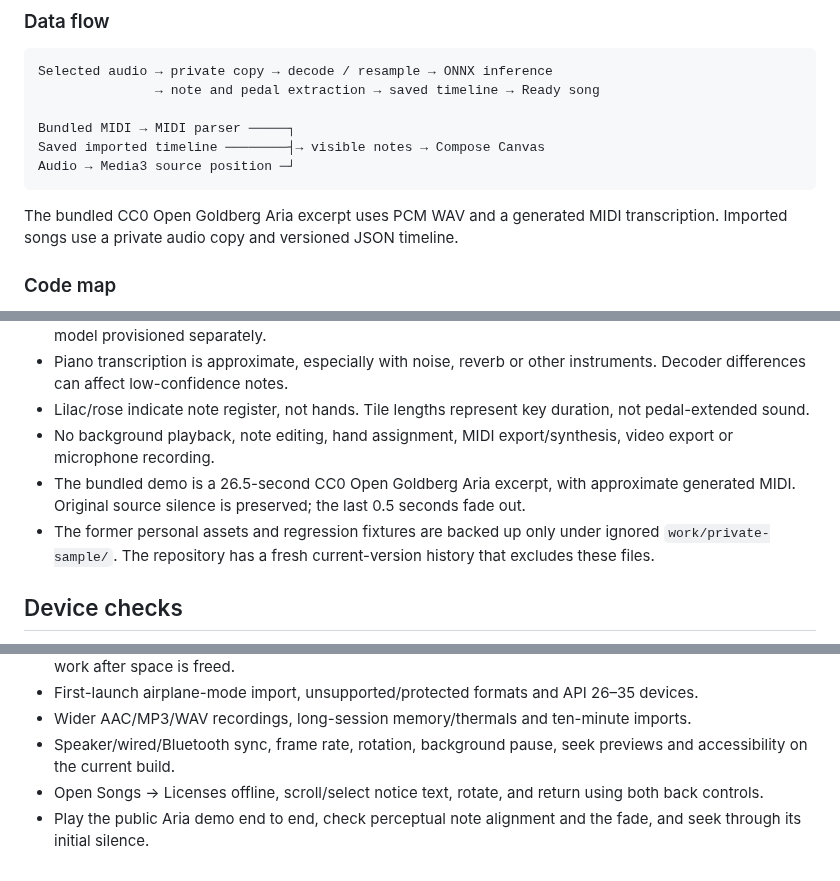
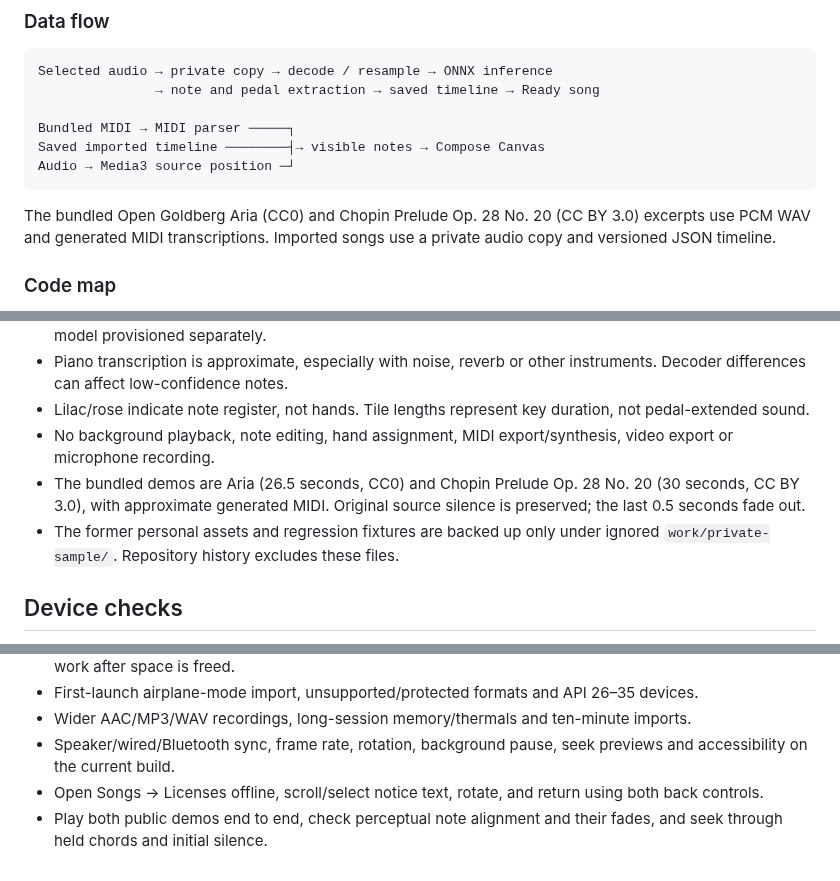
Before and after one commit to dtaparelli/PianoRain, a Markdown page: CONTRIBUTING.md, 3 parts joined by grey strips. Rendered like a GitHub page.

````diff
--- a/CONTRIBUTING.md
+++ b/CONTRIBUTING.md
@@ -29,7 +29,7 @@ Saved imported timeline ────────┤→ visible notes → Compose
 Audio → Media3 source position ─┘
 ```
 
-The bundled CC0 Open Goldberg Aria excerpt uses PCM WAV and a generated MIDI transcription. Imported songs use a private audio copy and versioned JSON timeline.
+The bundled Open Goldberg Aria (CC0) and Chopin Prelude Op. 28 No. 20 (CC BY 3.0) excerpts use PCM WAV and generated MIDI transcriptions. Imported songs use a private audio copy and versioned JSON timeline.
 
 ### Code map
 
@@ -77,8 +77,8 @@ Imported audio, timelines, manifests and playback preferences stay private to th
 - Piano transcription is approximate, especially with noise, reverb or other instruments. Decoder differences can affect low-confidence notes.
 - Lilac/rose indicate note register, not hands. Tile lengths represent key duration, not pedal-extended sound.
 - No background playback, note editing, hand assignment, MIDI export/synthesis, video export or microphone recording.
-- The bundled demo is a 26.5-second CC0 Open Goldberg Aria excerpt, with approximate generated MIDI. Original source silence is preserved; the last 0.5 seconds fade out.
-- The former personal assets and regression fixtures are backed up only under ignored `work/private-sample/`. The repository has a fresh current-version history that excludes these files.
+- The bundled demos are Aria (26.5 seconds, CC0) and Chopin Prelude Op. 28 No. 20 (30 seconds, CC BY 3.0), with approximate generated MIDI. Original source silence is preserved; the last 0.5 seconds fade out.
+- The former personal assets and regression fixtures are backed up only under ignored `work/private-sample/`. Repository history excludes these files.
 
 ## Device checks
 
@@ -92,4 +92,4 @@ Still to check on the current APK:
 - Wider AAC/MP3/WAV recordings, long-session memory/thermals and ten-minute imports.
 - Speaker/wired/Bluetooth sync, frame rate, rotation, background pause, seek previews and accessibility on the current build.
 - Open Songs → Licenses offline, scroll/select notice text, rotate, and return using both back controls.
-- Play the public Aria demo end to end, check perceptual note alignment and the fade, and seek through its initial silence.
+- Play both public demos end to end, check perceptual note alignment and their fades, and seek through held chords and initial silence.
````
Also changed, not shown: README.md (+25 -7 lines), THIRD_PARTY_NOTICES.md (+3 -3 lines), docs/media/player.jpg (added), 13 other files.
